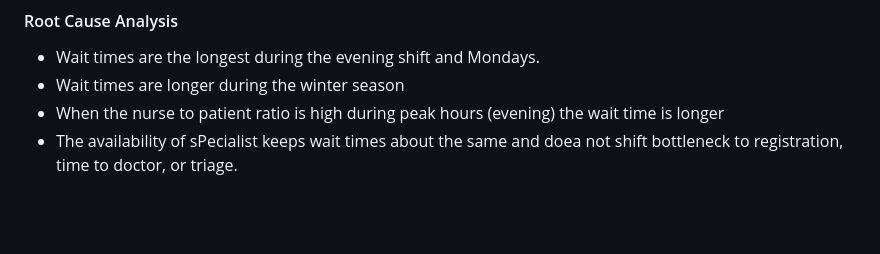
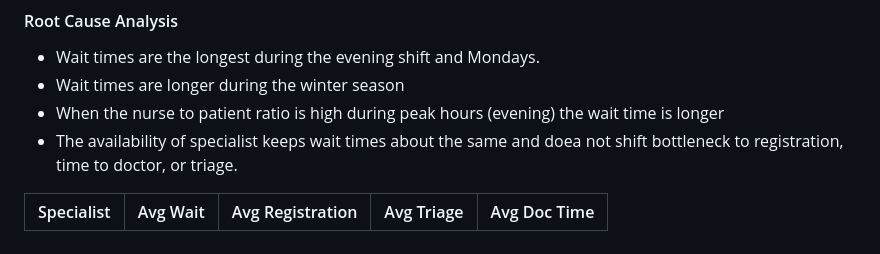
Before and after one commit to Widezadenis/Case-Study---Er-Wait-Times, a Markdown page: README.md, the part around the change. Rendered like a GitHub page; blank space fills up the shorter version.

Commit message:
Fix typo in Root Cause Analysis section

```diff
--- a/README.md
+++ b/README.md
@@ -62,4 +62,7 @@ Note: This finding shows that the data has a right-skewed distribution. A few pa
 -  Wait times are the longest during the evening shift and Mondays.
 -  Wait times are longer during the winter season
 -  When the nurse to patient ratio is high during peak hours (evening) the wait time is longer
--  The availability of sPecialist keeps wait times about the same and doea not shift bottleneck to registration, time to doctor, or triage.
+-  The availability of specialist keeps wait times about the same and doea not shift bottleneck to registration, time to doctor, or triage.
+
+| Specialist | Avg Wait | Avg Registration | Avg Triage | Avg Doc Time |
+| ---  | --- | --- | --- | --- |
```
